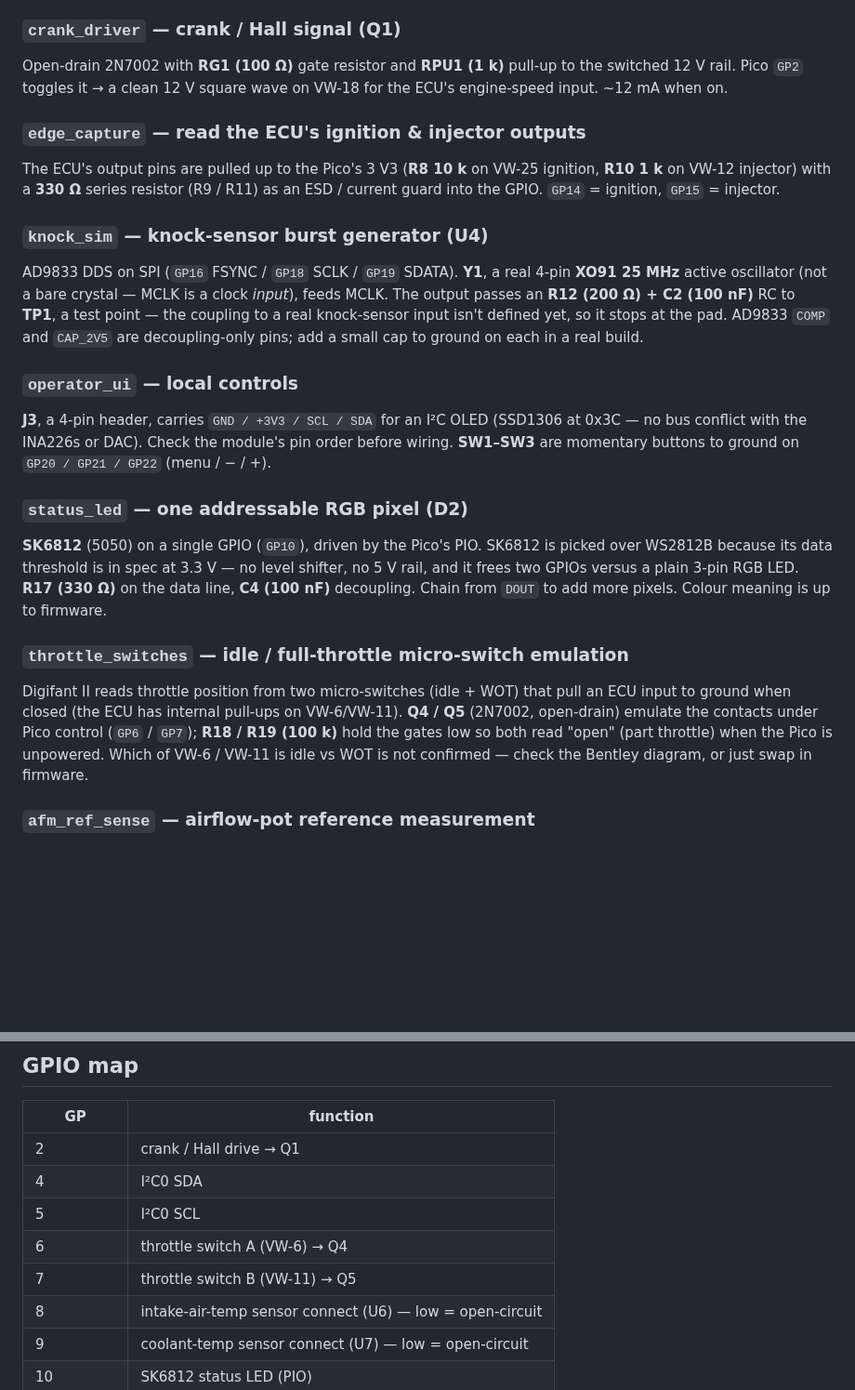
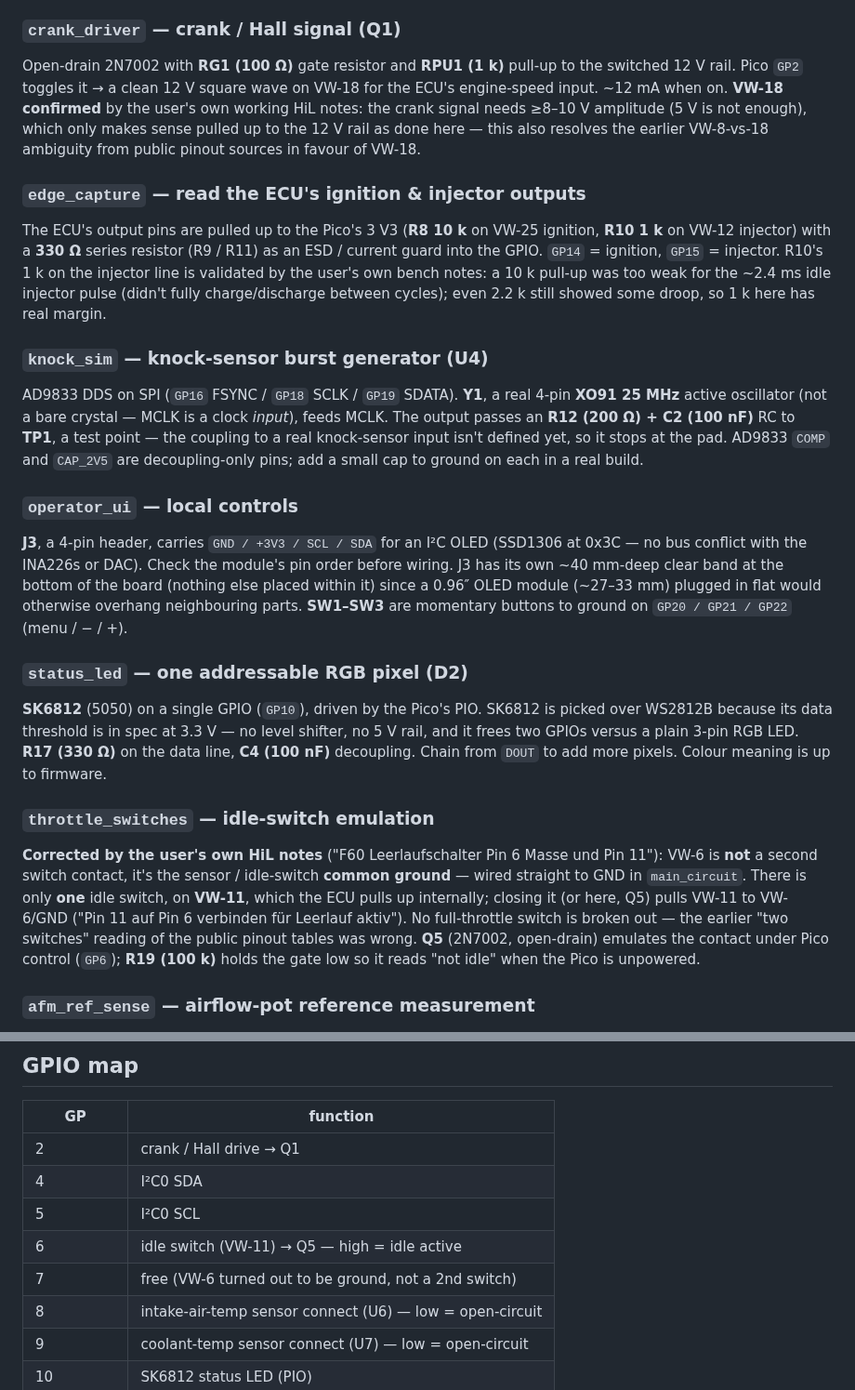
Before and after one commit to designer2k2/digifant2-pruefstand, a Markdown page: DESIGN.md, 2 parts joined by grey strips. Shown at 93% size. Drawn GitHub-style; blank space fills up the shorter version.

```diff
--- a/DESIGN.md
+++ b/DESIGN.md
@@ -85,13 +85,20 @@ fine resolution in the 0–1 V lambda window.
 ### `crank_driver` — crank / Hall signal (Q1)
 Open-drain 2N7002 with **RG1 (100 Ω)** gate resistor and **RPU1 (1 k)** pull-up to
 the switched 12 V rail. Pico `GP2` toggles it → a clean 12 V square wave on VW-18
-for the ECU's engine-speed input. ~12 mA when on.
+for the ECU's engine-speed input. ~12 mA when on. **VW-18 confirmed** by the
+user's own working HiL notes: the crank signal needs ≥8–10 V amplitude (5 V is
+not enough), which only makes sense pulled up to the 12 V rail as done here —
+this also resolves the earlier VW-8-vs-18 ambiguity from public pinout sources
+in favour of VW-18.
 
 ### `edge_capture` — read the ECU's ignition & injector outputs
 The ECU's output pins are pulled up to the Pico's 3 V3 (**R8 10 k** on VW-25
 ignition, **R10 1 k** on VW-12 injector) with a **330 Ω** series resistor
 (R9 / R11) as an ESD / current guard into the GPIO. `GP14` = ignition,
-`GP15` = injector.
+`GP15` = injector. R10's 1 k on the injector line is validated by the user's own
+bench notes: a 10 k pull-up was too weak for the ~2.4 ms idle injector pulse
+(didn't fully charge/discharge between cycles); even 2.2 k still showed some
+droop, so 1 k here has real margin.
 
 ### `knock_sim` — knock-sensor burst generator (U4)
 AD9833 DDS on SPI (`GP16` FSYNC / `GP18` SCLK / `GP19` SDATA). **Y1**, a real
@@ -104,8 +111,10 @@ pins; add a small cap to ground on each in a real build.
 ### `operator_ui` — local controls
 **J3**, a 4-pin header, carries `GND / +3V3 / SCL / SDA` for an I²C OLED
 (SSD1306 at 0x3C — no bus conflict with the INA226s or DAC). Check the module's
-pin order before wiring. **SW1–SW3** are momentary buttons to ground on
-`GP20 / GP21 / GP22` (menu / − / +).
+pin order before wiring. J3 has its own ~40 mm-deep clear band at the bottom of
+the board (nothing else placed within it) since a 0.96″ OLED module (~27–33 mm)
+plugged in flat would otherwise overhang neighbouring parts. **SW1–SW3** are
+momentary buttons to ground on `GP20 / GP21 / GP22` (menu / − / +).
 
 ### `status_led` — one addressable RGB pixel (D2)
 **SK6812** (5050) on a single GPIO (`GP10`), driven by the Pico's PIO. SK6812 is
@@ -114,13 +123,16 @@ shifter, no 5 V rail, and it frees two GPIOs versus a plain 3-pin RGB LED.
 **R17 (330 Ω)** on the data line, **C4 (100 nF)** decoupling. Chain from `DOUT`
 to add more pixels. Colour meaning is up to firmware.
 
-### `throttle_switches` — idle / full-throttle micro-switch emulation
-Digifant II reads throttle position from two micro-switches (idle + WOT) that
-pull an ECU input to ground when closed (the ECU has internal pull-ups on
-VW-6/VW-11). **Q4 / Q5** (2N7002, open-drain) emulate the contacts under Pico
-control (`GP6` / `GP7`); **R18 / R19 (100 k)** hold the gates low so both read
-"open" (part throttle) when the Pico is unpowered. Which of VW-6 / VW-11 is idle
-vs WOT is not confirmed — check the Bentley diagram, or just swap in firmware.
+### `throttle_switches` — idle-switch emulation
+**Corrected by the user's own HiL notes** ("F60 Leerlaufschalter Pin 6 Masse und
+Pin 11"): VW-6 is **not** a second switch contact, it's the sensor / idle-switch
+**common ground** — wired straight to GND in `main_circuit`. There is only
+**one** idle switch, on **VW-11**, which the ECU pulls up internally; closing it
+(or here, Q5) pulls VW-11 to VW-6/GND ("Pin 11 auf Pin 6 verbinden für Leerlauf
+aktiv"). No full-throttle switch is broken out — the earlier "two switches"
+reading of the public pinout tables was wrong. **Q5** (2N7002, open-drain)
+emulates the contact under Pico control (`GP6`); **R19 (100 k)** holds the gate
+low so it reads "not idle" when the Pico is unpowered.
 
 ### `afm_ref_sense` — airflow-pot reference measurement
 The airflow-meter potentiometer is read *ratiometrically*: the ECU sources a
@@ -152,8 +164,8 @@ I²C pull-ups **R6 / R7 (4.7 k)** on `GP4` (SDA) / `GP5` (SCL).
 | 2  | crank / Hall drive → Q1 |
 | 4  | I²C0 SDA |
 | 5  | I²C0 SCL |
-| 6  | throttle switch A (VW-6) → Q4 |
-| 7  | throttle switch B (VW-11) → Q5 |
+| 6  | idle switch (VW-11) → Q5 — high = idle active |
+| 7  | free (VW-6 turned out to be ground, not a 2nd switch) |
 | 8  | intake-air-temp sensor connect (U6) — low = open-circuit |
 | 9  | coolant-temp sensor connect (U7) — low = open-circuit |
 | 10 | SK6812 status LED (PIO) |
```
Also changed, not shown: other parts of DESIGN.md (+25 -14 lines), README.md (+5 -5 lines), board/board_top.png, 7 other files.
